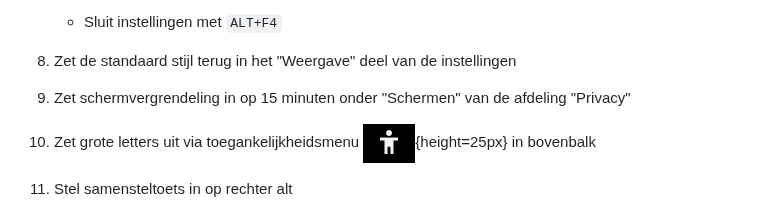
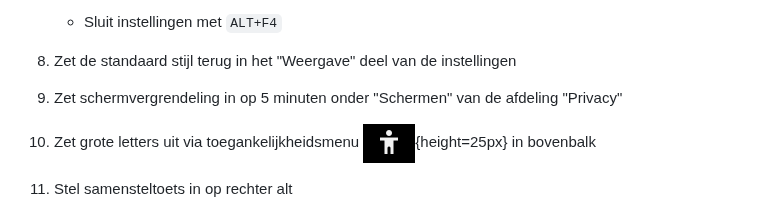
Before and after one commit to slspeek/linux-beginners-cursus, a Markdown page: oefeningen.md, the part around the change. Drawn GitHub-style.

```diff
--- a/oefeningen.md
+++ b/oefeningen.md
@@ -1744,7 +1744,7 @@
 
 1. Zet de standaard stijl terug in het "Weergave" deel van de instellingen
 
-1. Zet schermvergrendeling in op 15 minuten onder "Schermen" van de afdeling "Privacy"
+1. Zet schermvergrendeling in op 5 minuten onder "Schermen" van de afdeling "Privacy"
 
 1. Zet grote letters uit via toegankelijkheidsmenu ![](img/toegankelijkheidsmenu.png){height=25px} in bovenbalk
 
```
Also changed, not shown: presentatie/instellingen.md (+12 -1 lines).
